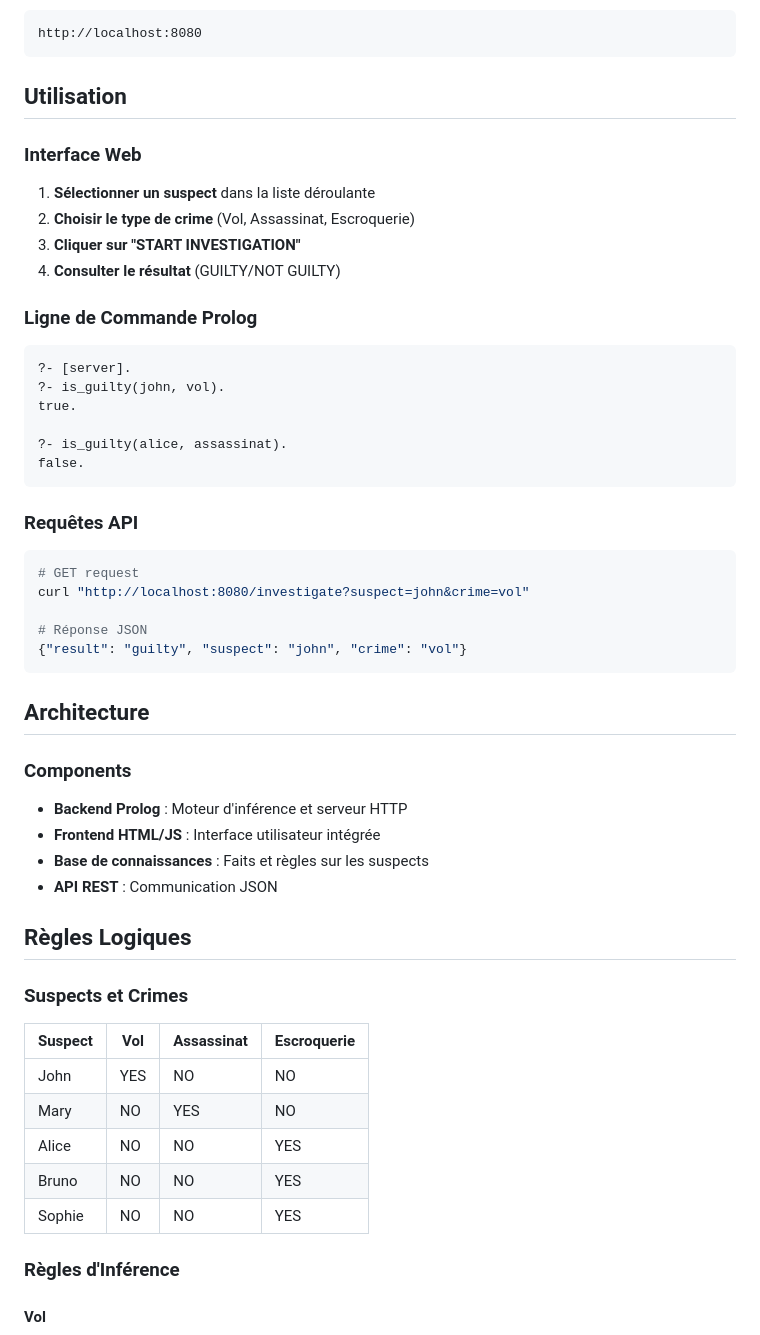
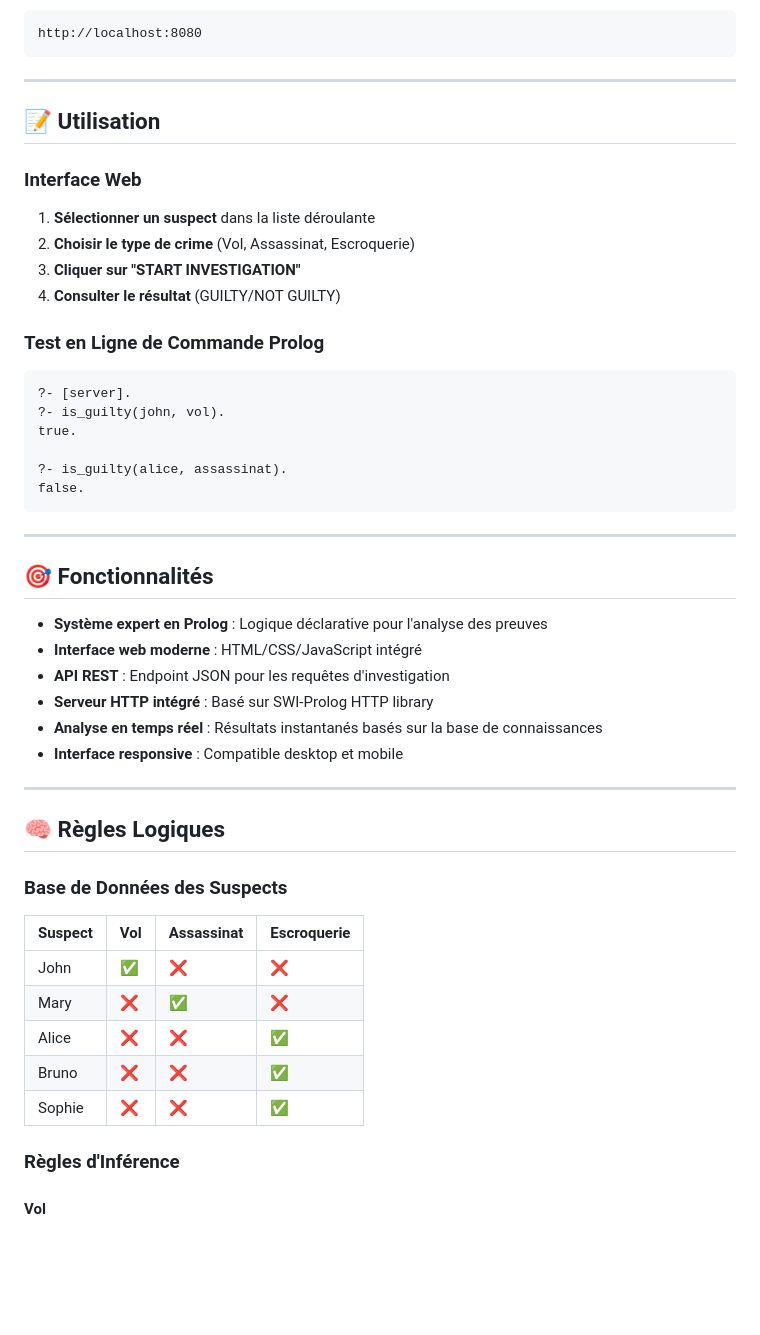
Before and after one commit to Donovan700/PrologIA, a Markdown page: README.md, the part around one of its changes. GitHub-like rendering; blank space fills up the shorter version.

````diff
--- a/README.md
+++ b/README.md
@@ -64,17 +54,17 @@ swipl -s server.pl -g start_server
 http://localhost:8080
 ```
 
-## Utilisation
+---
+
+## 📝 Utilisation
 
 ### Interface Web
-
 1. **Sélectionner un suspect** dans la liste déroulante
 2. **Choisir le type de crime** (Vol, Assassinat, Escroquerie)
 3. **Cliquer sur "START INVESTIGATION"**
 4. **Consulter le résultat** (GUILTY/NOT GUILTY)
 
-### Ligne de Commande Prolog
-
+### Test en Ligne de Commande Prolog
 ```prolog
 ?- [server].
 ?- is_guilty(john, vol).
@@ -84,36 +74,30 @@ true.
 false.
 ```
 
-### Requêtes API
+---
 
-```bash
-# GET request
-curl "http://localhost:8080/investigate?suspect=john&crime=vol"
+## 🎯 Fonctionnalités
 
-# Réponse JSON
-{"result": "guilty", "suspect": "john", "crime": "vol"}
-```
+- **Système expert en Prolog** : Logique déclarative pour l'analyse des preuves
+- **Interface web moderne** : HTML/CSS/JavaScript intégré
+- **API REST** : Endpoint JSON pour les requêtes d'investigation
+- **Serveur HTTP intégré** : Basé sur SWI-Prolog HTTP library
+- **Analyse en temps réel** : Résultats instantanés basés sur la base de connaissances
+- **Interface responsive** : Compatible desktop et mobile
 
-## Architecture
+---
 
-### Components
+## 🧠 Règles Logiques
 
-- **Backend Prolog** : Moteur d'inférence et serveur HTTP
-- **Frontend HTML/JS** : Interface utilisateur intégrée
-- **Base de connaissances** : Faits et règles sur les suspects
-- **API REST** : Communication JSON
-
-## Règles Logiques
-
-### Suspects et Crimes
+### Base de Données des Suspects
 
 | Suspect | Vol | Assassinat | Escroquerie |
 |---------|-----|------------|-------------|
-| John    | YES | NO         | NO          |
-| Mary    | NO  | YES        | NO          |
-| Alice   | NO  | NO         | YES         |
-| Bruno   | NO  | NO         | YES         |
-| Sophie  | NO  | NO          | YES         |
+| John    | ✅  | ❌         | ❌          |
+| Mary    | ❌  | ✅         | ❌          |
+| Alice   | ❌  | ❌         | ✅          |
+| Bruno   | ❌  | ❌         | ✅          |
+| Sophie  | ❌  | ❌         | ✅          |
 
 ### Règles d'Inférence
 
````
Also changed, not shown: other parts of README.md (+43 -51 lines).
